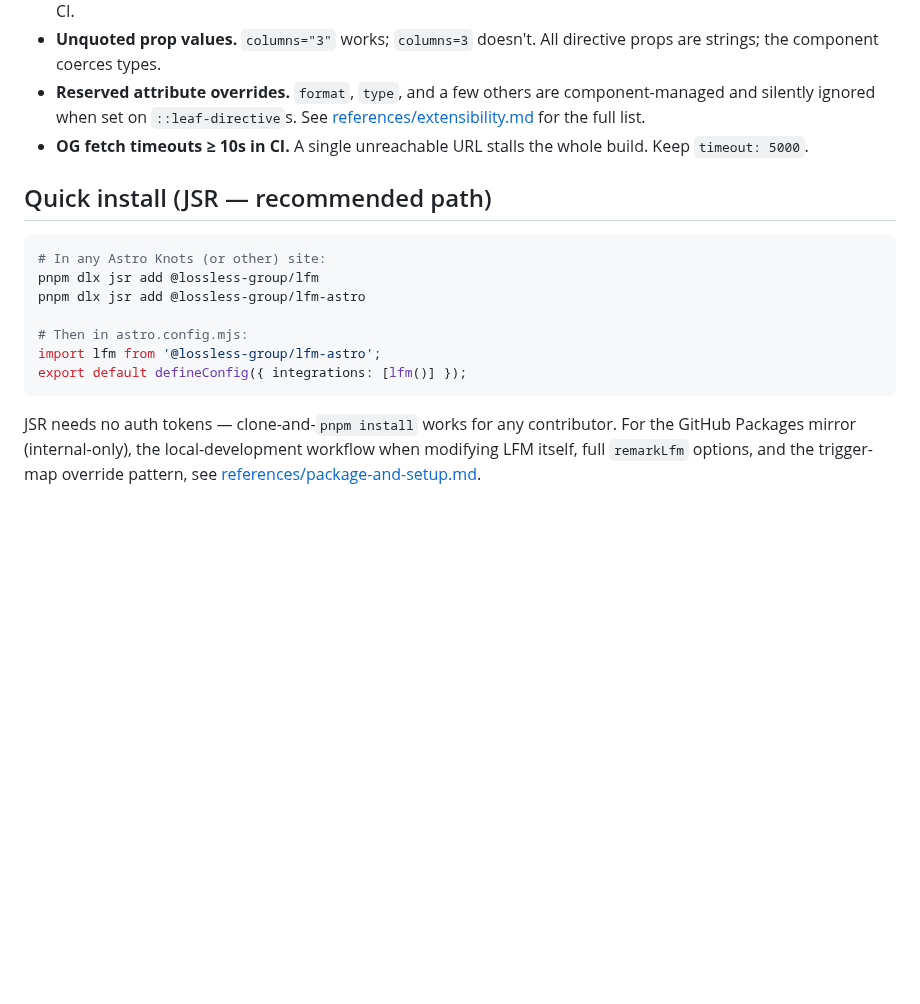
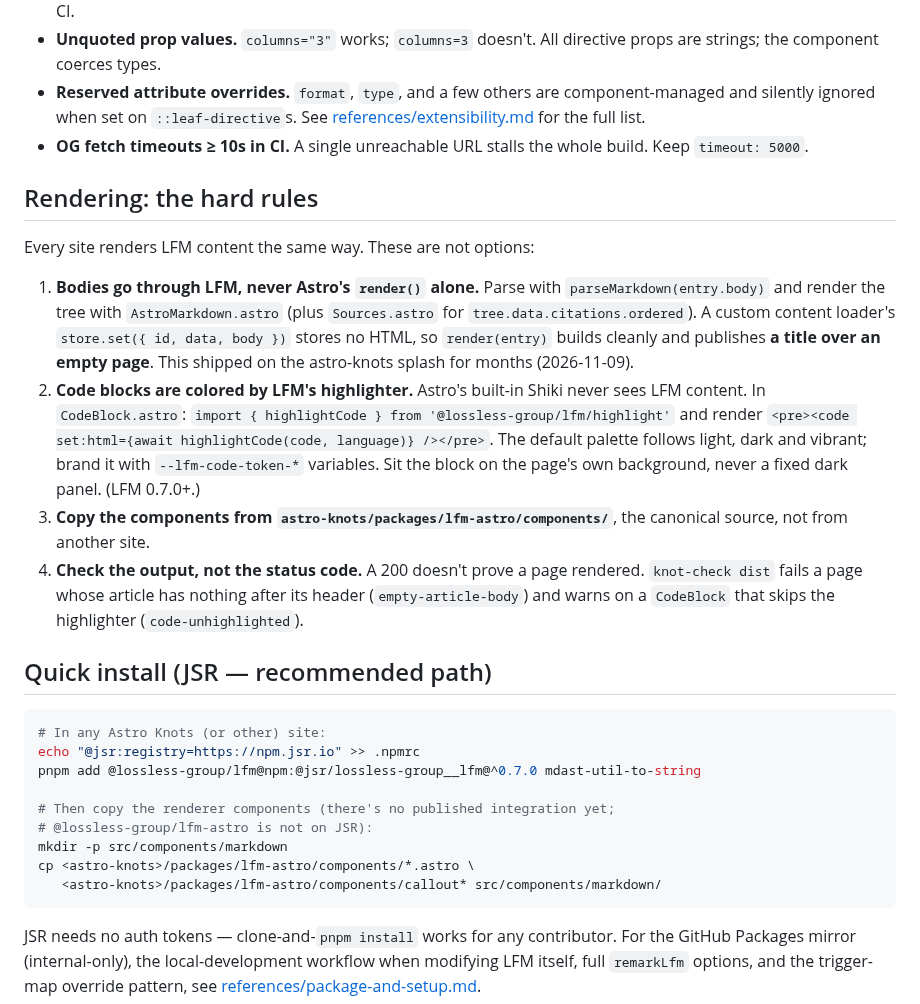
Before and after one commit to lossless-group/lossless-agent-skills, a Markdown page: lossless-flavored-markdown/SKILL.md, the part around the change. Rendered like a GitHub page; blank space fills up the shorter version.

````diff
--- a/lossless-flavored-markdown/SKILL.md
+++ b/lossless-flavored-markdown/SKILL.md
@@ -130,16 +130,42 @@ For the full directive form (`:text-directive`, `::leaf-directive`, `:::containe
 - **Reserved attribute overrides.** `format`, `type`, and a few others are component-managed and silently ignored when set on `::leaf-directive`s. See [references/extensibility.md](references/extensibility.md) for the full list.
 - **OG fetch timeouts ≥ 10s in CI.** A single unreachable URL stalls the whole build. Keep `timeout: 5000`.
 
+## Rendering: the hard rules
+
+Every site renders LFM content the same way. These are not options:
+
+1. **Bodies go through LFM, never Astro's `render()` alone.** Parse with
+   `parseMarkdown(entry.body)` and render the tree with `AstroMarkdown.astro`
+   (plus `Sources.astro` for `tree.data.citations.ordered`). A custom content
+   loader's `store.set({ id, data, body })` stores no HTML, so
+   `render(entry)` builds cleanly and publishes **a title over an empty
+   page**. This shipped on the astro-knots splash for months (2026-11-09).
+2. **Code blocks are colored by LFM's highlighter.** Astro's built-in Shiki
+   never sees LFM content. In `CodeBlock.astro`:
+   `import { highlightCode } from '@lossless-group/lfm/highlight'` and
+   render `<pre><code set:html={await highlightCode(code, language)} /></pre>`.
+   The default palette follows light, dark and vibrant; brand it with
+   `--lfm-code-token-*` variables. Sit the block on the page's own background,
+   never a fixed dark panel. (LFM 0.7.0+.)
+3. **Copy the components from `astro-knots/packages/lfm-astro/components/`**,
+   the canonical source, not from another site.
+4. **Check the output, not the status code.** A 200 doesn't prove a page
+   rendered. `knot-check dist` fails a page whose article has nothing after
+   its header (`empty-article-body`) and warns on a `CodeBlock` that skips
+   the highlighter (`code-unhighlighted`).
+
 ## Quick install (JSR — recommended path)
 
 ```bash
 # In any Astro Knots (or other) site:
-pnpm dlx jsr add @lossless-group/lfm
-pnpm dlx jsr add @lossless-group/lfm-astro
+echo "@jsr:registry=https://npm.jsr.io" >> .npmrc
+pnpm add @lossless-group/lfm@npm:@jsr/lossless-group__lfm@^0.7.0 mdast-util-to-string
 
-# Then in astro.config.mjs:
-import lfm from '@lossless-group/lfm-astro';
-export default defineConfig({ integrations: [lfm()] });
+# Then copy the renderer components (there's no published integration yet;
+# @lossless-group/lfm-astro is not on JSR):
+mkdir -p src/components/markdown
+cp <astro-knots>/packages/lfm-astro/components/*.astro \
+   <astro-knots>/packages/lfm-astro/components/callout* src/components/markdown/
 ```
 
 JSR needs no auth tokens — clone-and-`pnpm install` works for any contributor. For the GitHub Packages mirror (internal-only), the local-development workflow when modifying LFM itself, full `remarkLfm` options, and the trigger-map override pattern, see [references/package-and-setup.md](references/package-and-setup.md).
````
Also changed, not shown: changelog/2026-11-09_02.md (added, +38 -0 lines).
